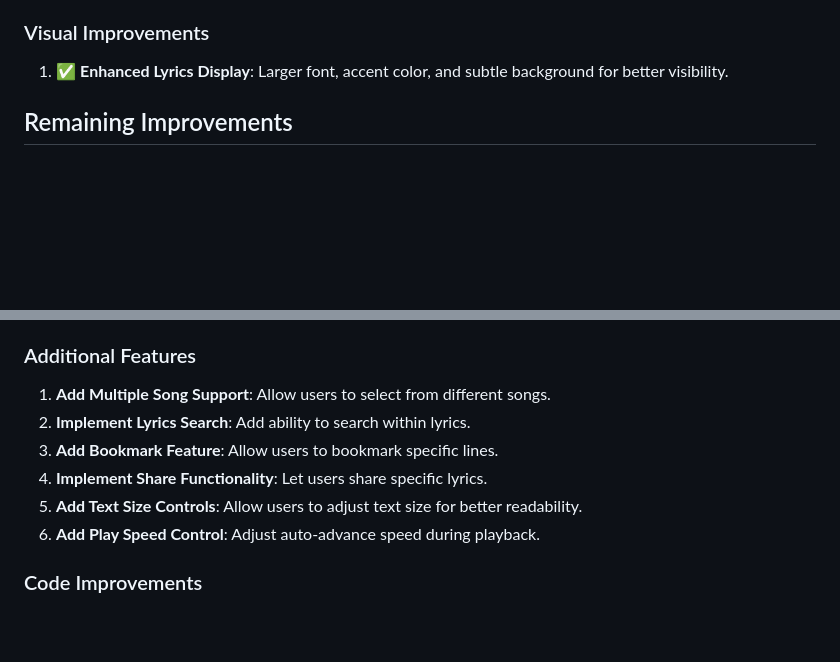
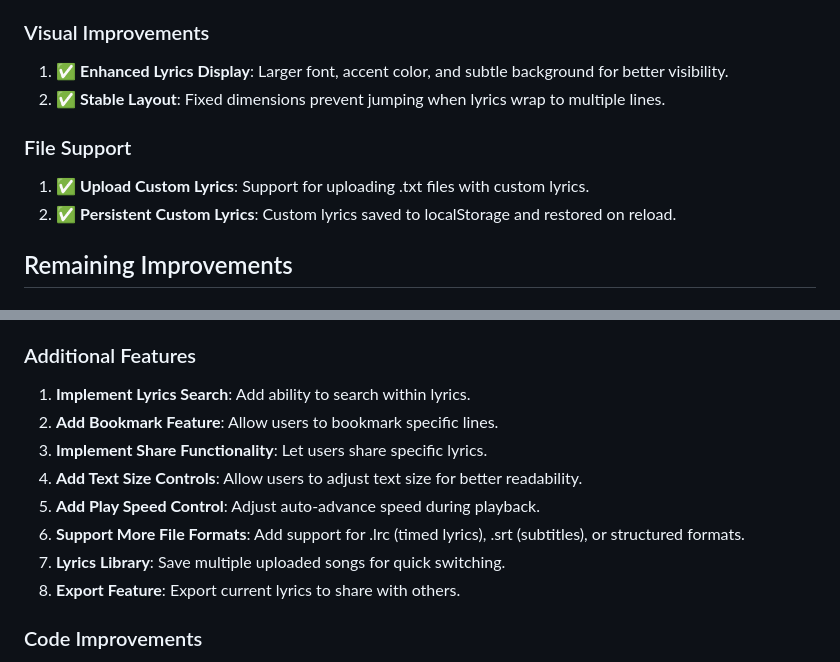
Before and after one commit to kousen/lyrics_trainer, a Markdown page: suggested_improvements.md, 2 parts joined by grey strips. Rendered like a GitHub page; blank space fills up the shorter version.

```diff
--- a/suggested_improvements.md
+++ b/suggested_improvements.md
@@ -20,6 +20,11 @@
 
 ### Visual Improvements
 1. ✅ **Enhanced Lyrics Display**: Larger font, accent color, and subtle background for better visibility.
+2. ✅ **Stable Layout**: Fixed dimensions prevent jumping when lyrics wrap to multiple lines.
+
+### File Support
+1. ✅ **Upload Custom Lyrics**: Support for uploading .txt files with custom lyrics.
+2. ✅ **Persistent Custom Lyrics**: Custom lyrics saved to localStorage and restored on reload.
 
 ## Remaining Improvements
 
@@ -39,12 +44,14 @@
 3. **Optimize Service Worker Cache Strategy**: Fine-tune caching policies.
 
 ### Additional Features
-1. **Add Multiple Song Support**: Allow users to select from different songs.
-2. **Implement Lyrics Search**: Add ability to search within lyrics.
-3. **Add Bookmark Feature**: Allow users to bookmark specific lines.
-4. **Implement Share Functionality**: Let users share specific lyrics.
-5. **Add Text Size Controls**: Allow users to adjust text size for better readability.
-6. **Add Play Speed Control**: Adjust auto-advance speed during playback.
+1. **Implement Lyrics Search**: Add ability to search within lyrics.
+2. **Add Bookmark Feature**: Allow users to bookmark specific lines.
+3. **Implement Share Functionality**: Let users share specific lyrics.
+4. **Add Text Size Controls**: Allow users to adjust text size for better readability.
+5. **Add Play Speed Control**: Adjust auto-advance speed during playback.
+6. **Support More File Formats**: Add support for .lrc (timed lyrics), .srt (subtitles), or structured formats.
+7. **Lyrics Library**: Save multiple uploaded songs for quick switching.
+8. **Export Feature**: Export current lyrics to share with others.
 
 ### Code Improvements
 1. **Implement Unit Tests**: Add tests for core functionality.
```
Also changed, not shown: README.md (+12 -2 lines).
